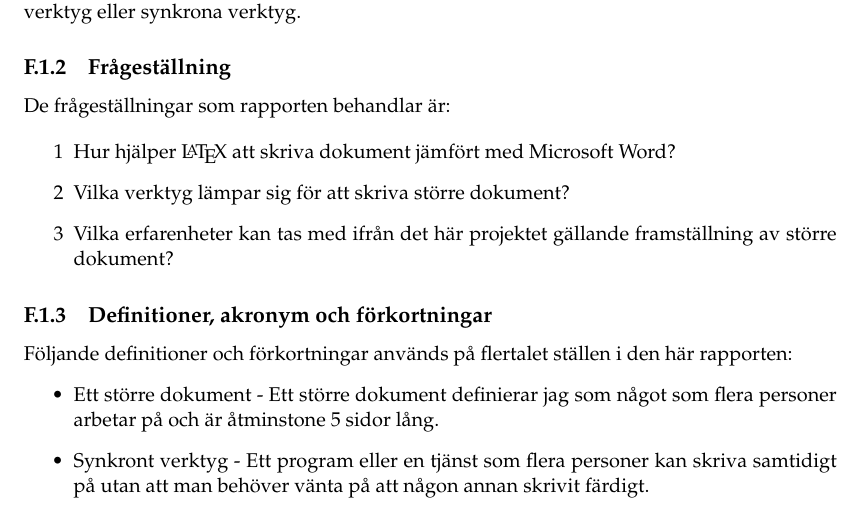
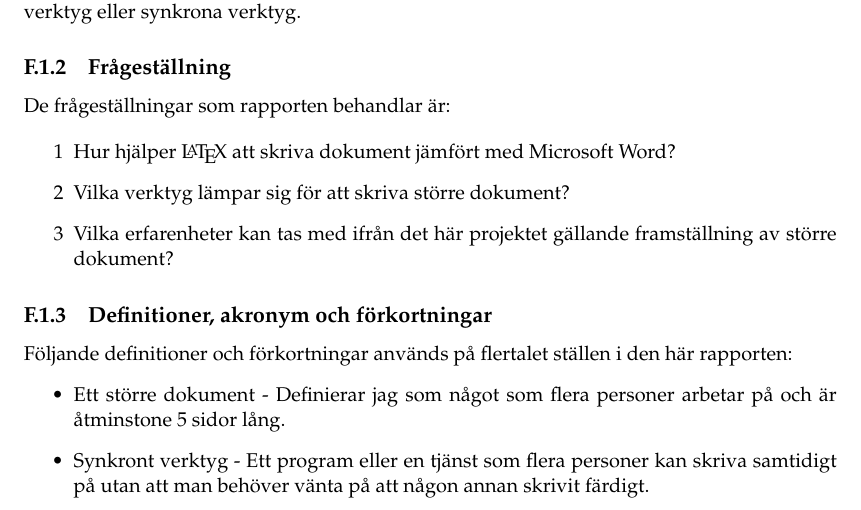
Before and after one commit to PUM-9/kandidatrapport, a LaTeX thesis (student_thesis.tex, which reads tuhkala-report.tex): part of page 61 of 80, cut so that both start at the same text. Compiled offline with pdfLaTeX.

Commit message:
Minor edit

```diff
--- a/tuhkala-report.tex
+++ b/tuhkala-report.tex
@@ -23,7 +23,7 @@ De frågeställningar som rapporten behandlar är:
 \subsection{Definitioner, akronym och förkortningar}
 Följande definitioner och förkortningar används på flertalet ställen i den här rapporten:
 \begin{itemize}
-	\item Ett större dokument - Ett större dokument definierar jag som något som flera personer arbetar på och är åtminstone 5 sidor lång.
+	\item Ett större dokument - Definierar jag som något som flera personer arbetar på och är åtminstone 5 sidor lång.
 	\item Synkront verktyg - Ett program eller en tjänst som flera personer kan skriva samtidigt på utan att man behöver vänta på att någon annan skrivit färdigt.
 	\item Asynkront verktyg - Ett program eller en tjänst som en person skriver text på och skickar det till andra personer efteråt.
 	\item SVN - Apache Subversion
```
